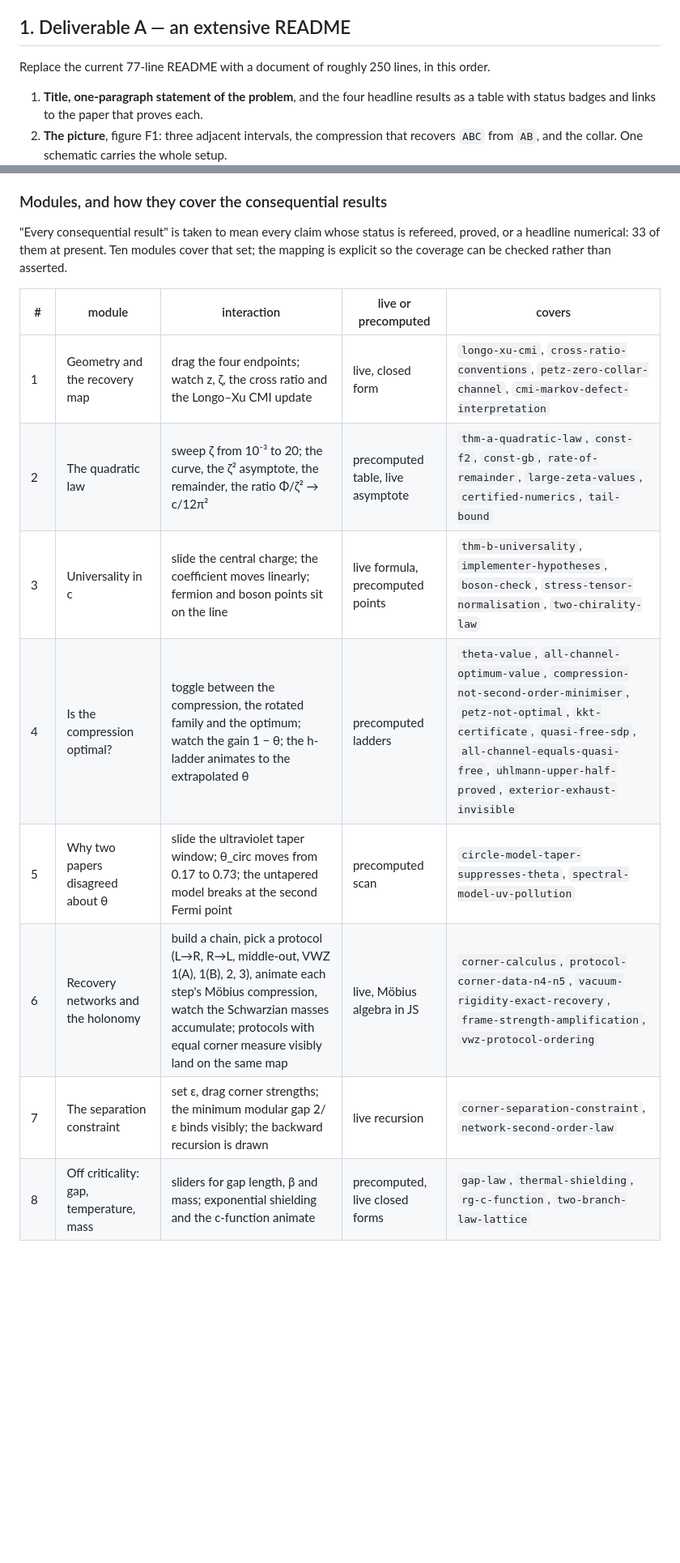
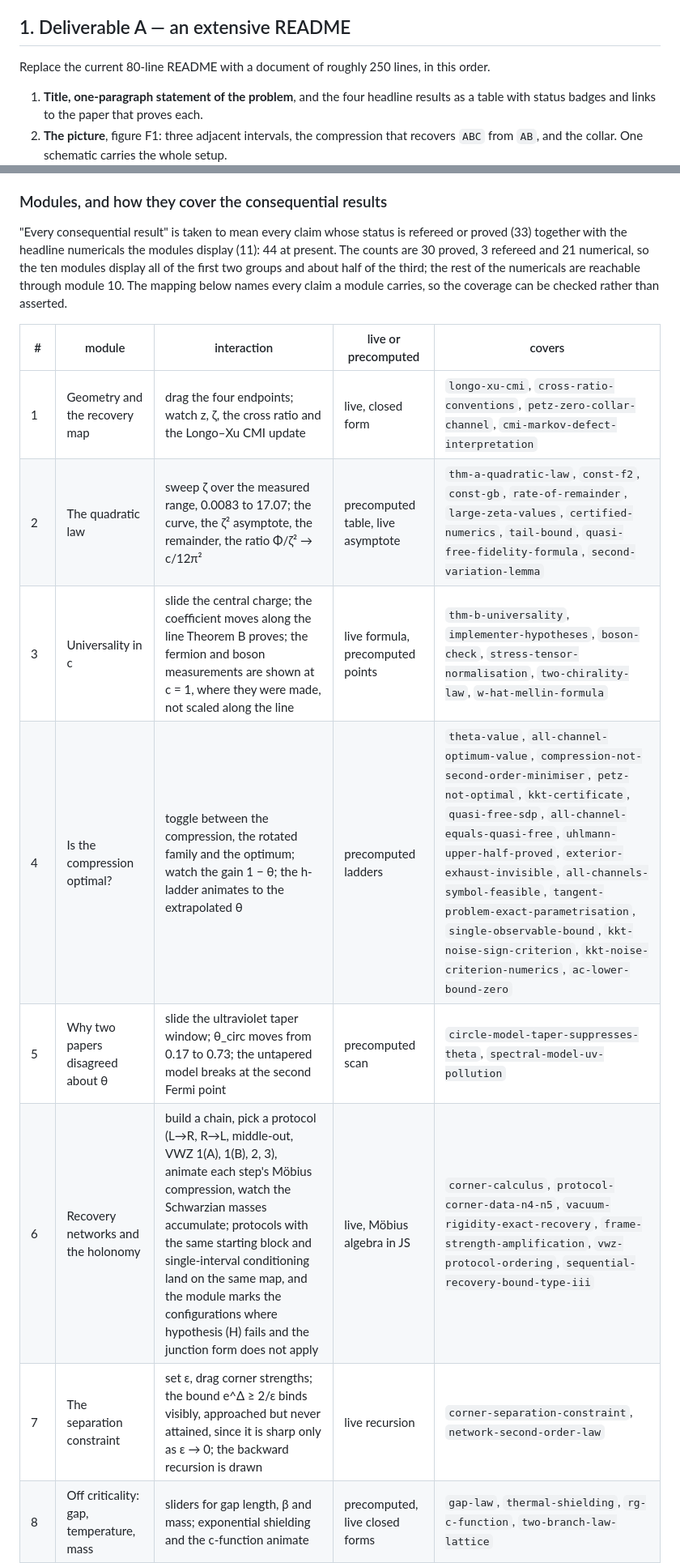
Before and after one commit to alexander-stottmeister/cft-cmi, a Markdown page: rigor/public_site_plan.md, 2 parts joined by grey strips. Shown at 81% size. GitHub-like rendering; blank space fills up the shorter version.

```diff
--- a/rigor/public_site_plan.md
+++ b/rigor/public_site_plan.md
@@ -26,7 +26,7 @@ C7 **Effort is bounded by what already exists.** Four figures are already ours;
 
 ## 1. Deliverable A — an extensive README
 
-Replace the current 77-line README with a document of roughly 250 lines, in this order.
+Replace the current 80-line README with a document of roughly 250 lines, in this order.
 
 1. **Title, one-paragraph statement of the problem**, and the four headline results as a table with status
    badges and links to the paper that proves each.
@@ -91,19 +91,21 @@ fall out of step with the numerics.
 
 ### Modules, and how they cover the consequential results
 
-"Every consequential result" is taken to mean every claim whose status is refereed, proved, or a headline
-numerical: 33 of them at present. Ten modules cover that set; the mapping is explicit so the coverage can be
-checked rather than asserted.
+"Every consequential result" is taken to mean every claim whose status is refereed or proved (33) together
+with the headline numericals the modules display (11): 44 at present. The counts are 30 proved, 3 refereed and
+21 numerical, so the ten modules display all of the first two groups and about half of the third; the rest of
+the numericals are reachable through module 10. The mapping below names every claim a module carries, so the
+coverage can be checked rather than asserted.
 
 | # | module | interaction | live or precomputed | covers |
 |---|---|---|---|---|
 | 1 | Geometry and the recovery map | drag the four endpoints; watch z, ζ, the cross ratio and the Longo–Xu CMI update | live, closed form | `longo-xu-cmi`, `cross-ratio-conventions`, `petz-zero-collar-channel`, `cmi-markov-defect-interpretation` |
-| 2 | The quadratic law | sweep ζ from 10⁻³ to 20; the curve, the ζ² asymptote, the remainder, the ratio Φ/ζ² → c/12π² | precomputed table, live asymptote | `thm-a-quadratic-law`, `const-f2`, `const-gb`, `rate-of-remainder`, `large-zeta-values`, `certified-numerics`, `tail-bound` |
-| 3 | Universality in c | slide the central charge; the coefficient moves linearly; fermion and boson points sit on the line | live formula, precomputed points | `thm-b-universality`, `implementer-hypotheses`, `boson-check`, `stress-tensor-normalisation`, `two-chirality-law` |
-| 4 | Is the compression optimal? | toggle between the compression, the rotated family and the optimum; watch the gain 1 − θ; the h-ladder animates to the extrapolated θ | precomputed ladders | `theta-value`, `all-channel-optimum-value`, `compression-not-second-order-minimiser`, `petz-not-optimal`, `kkt-certificate`, `quasi-free-sdp`, `all-channel-equals-quasi-free`, `uhlmann-upper-half-proved`, `exterior-exhaust-invisible` |
+| 2 | The quadratic law | sweep ζ over the measured range, 0.0083 to 17.07; the curve, the ζ² asymptote, the remainder, the ratio Φ/ζ² → c/12π² | precomputed table, live asymptote | `thm-a-quadratic-law`, `const-f2`, `const-gb`, `rate-of-remainder`, `large-zeta-values`, `certified-numerics`, `tail-bound`, `quasi-free-fidelity-formula`, `second-variation-lemma` |
+| 3 | Universality in c | slide the central charge; the coefficient moves along the line Theorem B proves; the fermion and boson measurements are shown at c = 1, where they were made, not scaled along the line | live formula, precomputed points | `thm-b-universality`, `implementer-hypotheses`, `boson-check`, `stress-tensor-normalisation`, `two-chirality-law`, `w-hat-mellin-formula` |
+| 4 | Is the compression optimal? | toggle between the compression, the rotated family and the optimum; watch the gain 1 − θ; the h-ladder animates to the extrapolated θ | precomputed ladders | `theta-value`, `all-channel-optimum-value`, `compression-not-second-order-minimiser`, `petz-not-optimal`, `kkt-certificate`, `quasi-free-sdp`, `all-channel-equals-quasi-free`, `uhlmann-upper-half-proved`, `exterior-exhaust-invisible`, `all-channels-symbol-feasible`, `tangent-problem-exact-parametrisation`, `single-observable-bound`, `kkt-noise-sign-criterion`, `kkt-noise-criterion-numerics`, `ac-lower-bound-zero` |
 | 5 | Why two papers disagreed about θ | slide the ultraviolet taper window; θ_circ moves from 0.17 to 0.73; the untapered model breaks at the second Fermi point | precomputed scan | `circle-model-taper-suppresses-theta`, `spectral-model-uv-pollution` |
-| 6 | Recovery networks and the holonomy | build a chain, pick a protocol (L→R, R→L, middle-out, VWZ 1(A), 1(B), 2, 3), animate each step's Möbius compression, watch the Schwarzian masses accumulate; protocols with equal corner measure visibly land on the same map | live, Möbius algebra in JS | `corner-calculus`, `protocol-corner-data-n4-n5`, `vacuum-rigidity-exact-recovery`, `frame-strength-amplification`, `vwz-protocol-ordering` |
-| 7 | The separation constraint | set ε, drag corner strengths; the minimum modular gap 2/ε binds visibly; the backward recursion is drawn | live recursion | `corner-separation-constraint`, `network-second-order-law` |
+| 6 | Recovery networks and the holonomy | build a chain, pick a protocol (L→R, R→L, middle-out, VWZ 1(A), 1(B), 2, 3), animate each step's Möbius compression, watch the Schwarzian masses accumulate; protocols with the same starting block and single-interval conditioning land on the same map, and the module marks the configurations where hypothesis (H) fails and the junction form does not apply | live, Möbius algebra in JS | `corner-calculus`, `protocol-corner-data-n4-n5`, `vacuum-rigidity-exact-recovery`, `frame-strength-amplification`, `vwz-protocol-ordering`, `sequential-recovery-bound-type-iii` |
+| 7 | The separation constraint | set ε, drag corner strengths; the bound e^Δ ≥ 2/ε binds visibly, approached but never attained, since it is sharp only as ε → 0; the backward recursion is drawn | live recursion | `corner-separation-constraint`, `network-second-order-law` |
 | 8 | Off criticality: gap, temperature, mass | sliders for gap length, β and mass; exponential shielding and the c-function animate | precomputed, live closed forms | `gap-law`, `thermal-shielding`, `rg-c-function`, `two-branch-law-lattice` |
 | 9 | Relative entropy: the conjecture and its bracket | show the proved bracket 0.034c ≤ … ≤ 0.924c against the conjectured c/12 and the fermion measurement | precomputed | `conj-s2`, `km-exact-identity`, `km-gauge-lemma-refuted` |
 | 10 | The claim map | the areas as a graph; click a claim for its statement, status and evidence links; filter by status | generated from the knowledge base | every remaining claim, including the open ones |
```
Also changed, not shown: other parts of rigor/public_site_plan.md (+41 -10 lines), rigor/referee_public_site_plan.md (added, +40 -0 lines).
